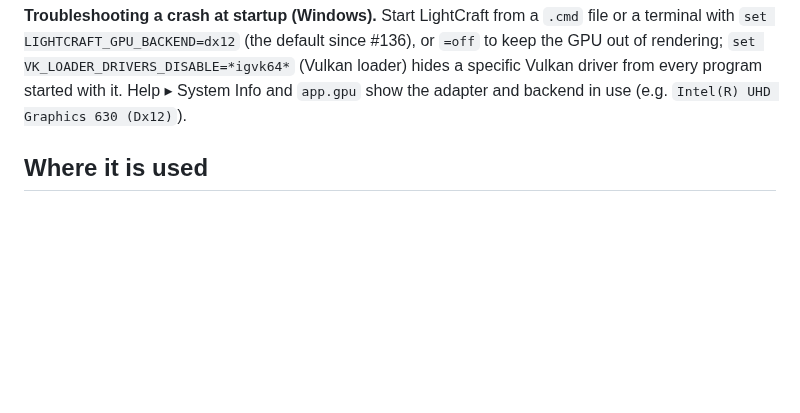
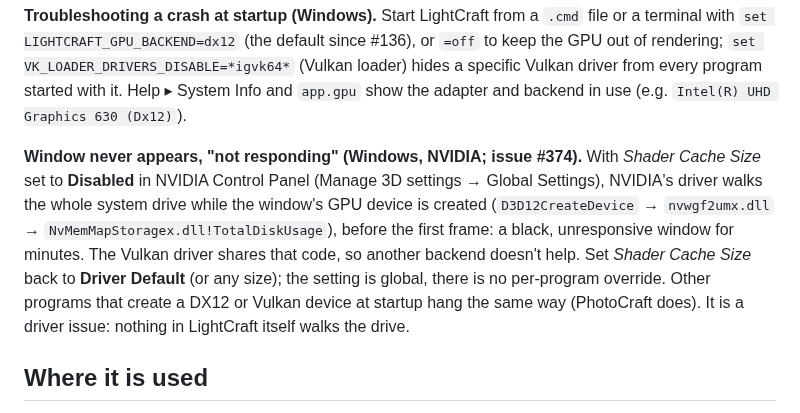
Before and after one commit to AER00/lightcraft, a Markdown page: docs/gpu-pipeline.md, the part around the change. Rendered like a GitHub page; blank space fills up the shorter version.

Commit message:
Fix #374: troubleshooting for the NVIDIA shader-cache startup hang
With Shader Cache Size disabled in NVIDIA Control Panel, the driver walks
the whole system drive inside D3D12CreateDevice (traced by the reporter
to NvMemMapStoragex.dll!TotalDiskUsage), before the window's first
frame; Driver Default fixes it (confirmed in #374, PhotoCraft too). The
launch-argument walk found on the way was fixed in #394.

Co-Authored-By: Claude Opus 5.5 <noreply@anthropic.com>
Claude-Session: https://claude.ai/code/session_01912WaK6Rmew3wxZuPyX7E8

```diff
--- a/docs/gpu-pipeline.md
+++ b/docs/gpu-pipeline.md
@@ -68,6 +68,16 @@ with `set LIGHTCRAFT_GPU_BACKEND=dx12` (the default since #136), or `=off` to ke
 rendering; `set VK_LOADER_DRIVERS_DISABLE=*igvk64*` (Vulkan loader) hides a specific Vulkan driver
 from every program started with it. Help ▸ System Info and `app.gpu` show the adapter and backend in
 use (e.g. `Intel(R) UHD Graphics 630 (Dx12)`).
+
+**Window never appears, "not responding" (Windows, NVIDIA; issue #374).** With *Shader Cache Size*
+set to **Disabled** in NVIDIA Control Panel (Manage 3D settings → Global Settings), NVIDIA's driver
+walks the whole system drive while the window's GPU device is created (`D3D12CreateDevice` →
+`nvwgf2umx.dll` → `NvMemMapStoragex.dll!TotalDiskUsage`), before the first frame: a black,
+unresponsive window for minutes. The Vulkan driver shares that code, so another backend doesn't
+help. Set *Shader Cache Size* back to **Driver Default** (or any size); the setting is global, there
+is no per-program override. Other programs that create a DX12 or Vulkan device at startup hang the
+same way (PhotoCraft does). It is a driver issue: nothing in LightCraft itself
+walks the drive.
 
 ## Where it is used
 - `lightcraft_engine::media::develop` (called by every `RenderJob`): loupe / before / compare views,
```
